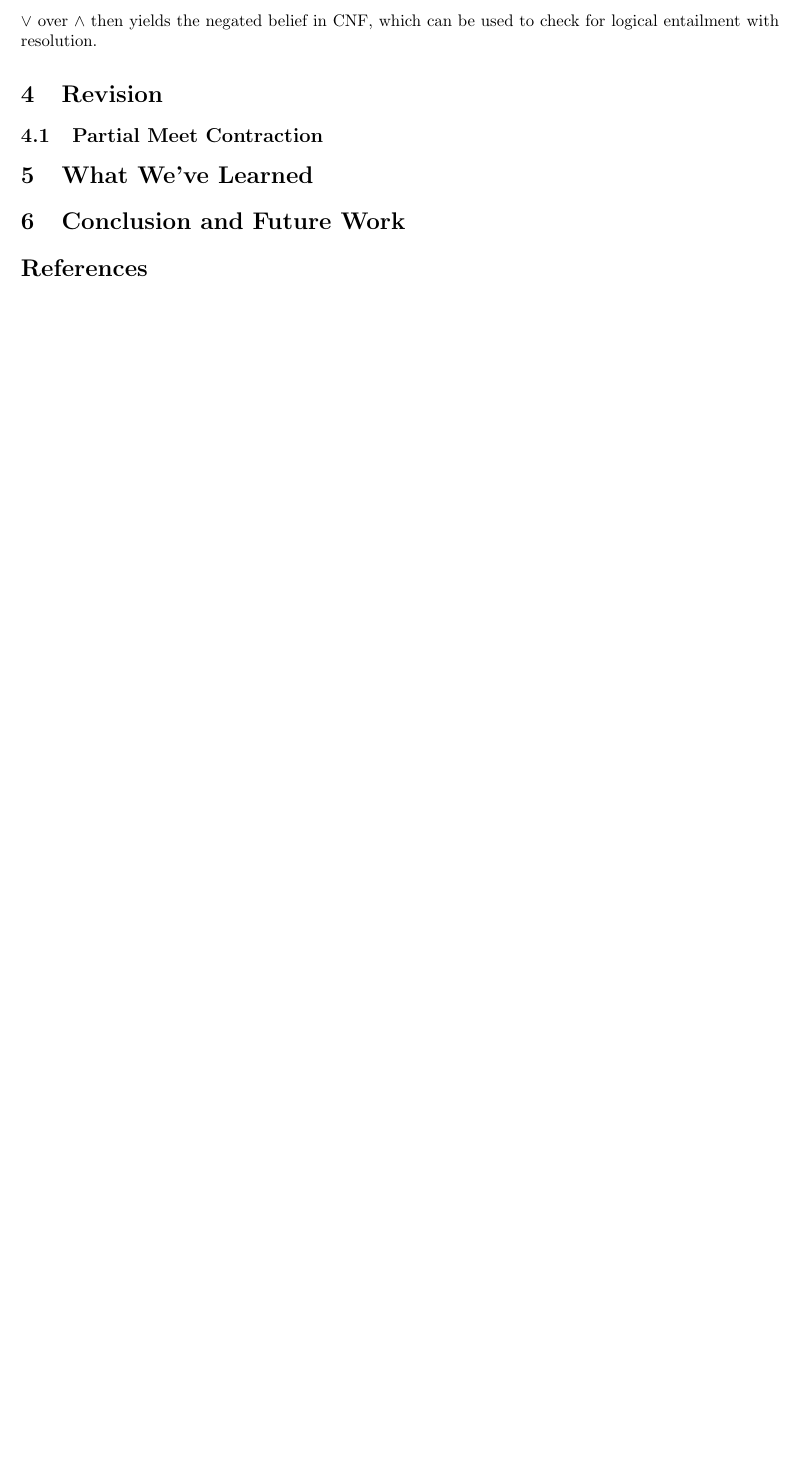
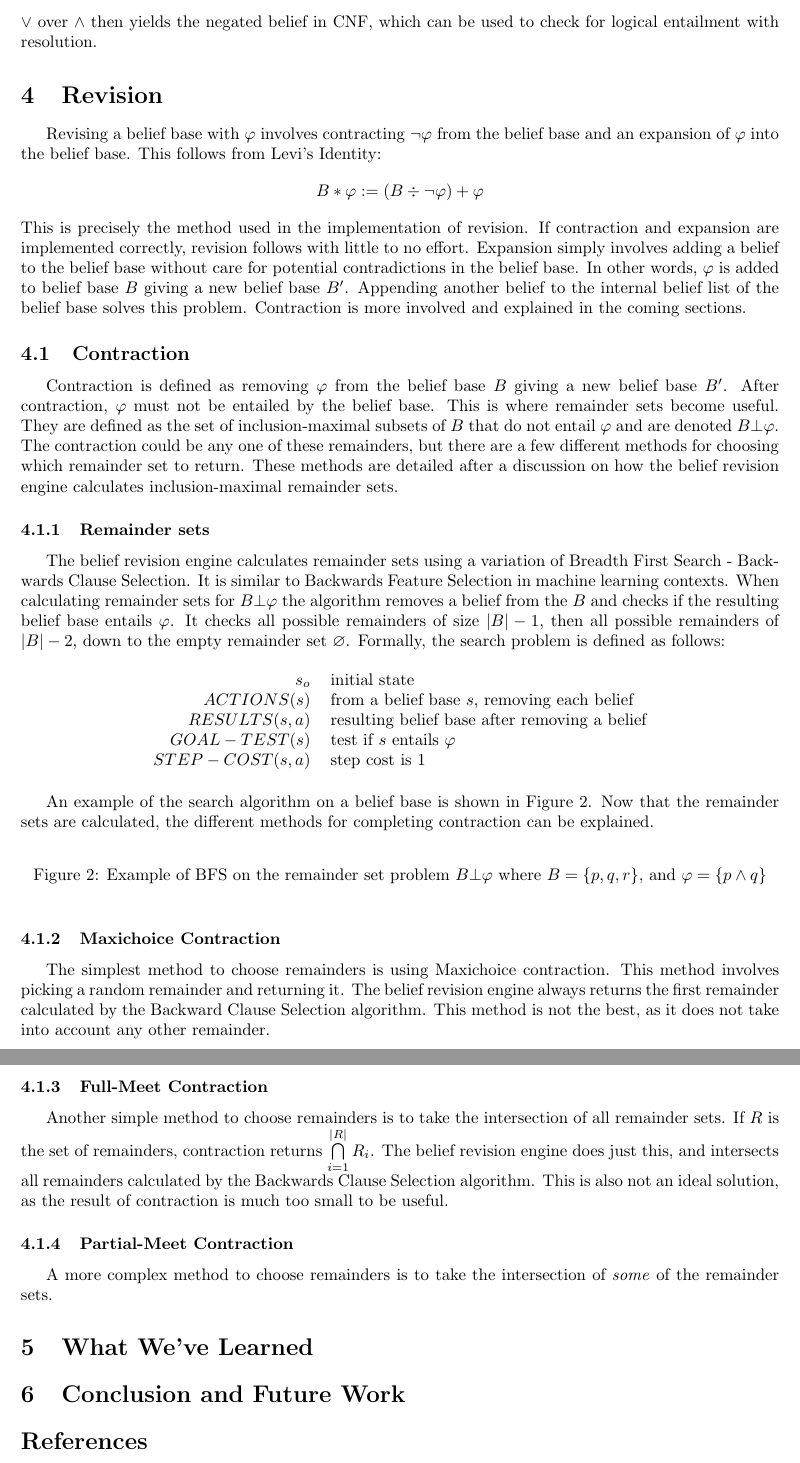
Before and after one commit to jackdreinhardt/AI-Project-2, a LaTeX document (report/report_2.tex): part of page 4 of 4 before the commit and two parts of pages 4 and 5 of 5 after it, the two joined at a grey line, cut so that both start at the same text, the shorter picture padded with empty space. Compiled offline with pdfLaTeX.

Commit message:
changes to belief revision section

```diff
--- a/report/report_2.tex
+++ b/report/report_2.tex
@@ -1,8 +1,9 @@
 \documentclass[a4paper,10pt]{article}
-\usepackage{fullpage, amsfonts, amsmath, indentfirst, graphicx, natbib}
+\usepackage{fullpage, amsfonts, amsmath, indentfirst, graphicx, natbib, amssymb}
 \usepackage[utf8]{inputenc}
 \usepackage[english]{babel}
 \bibliographystyle{apalike}
+\newcommand{\norm}[1]{\lvert #1 \rvert}
 
 
 \begin{document}
@@ -106,10 +86,47 @@ then yields the negated belief in CNF, which can be used to check for logical en
 
 \section{Revision}
 \label{sec:revision}
+Revising a belief base with $\varphi$ involves contracting $\neg\varphi$ from the belief base and an expansion of $\varphi$ into the belief base. This follows from Levi's Identity:
+\[B * \varphi := (B \div \neg \varphi) + \varphi\]
+This is precisely the method used in the implementation of revision. If contraction and expansion are implemented correctly, revision follows with little to no effort. Expansion simply involves adding a belief to the belief base without care for potential contradictions in the belief base. In other words, $\varphi$ is added to belief base $B$ giving a new belief base $B'$. Appending another belief to the internal belief list of the belief base solves this problem. Contraction is more involved and explained in the coming sections.
 
+\subsection{Contraction}
+\label{subsec:contraction}
+Contraction is defined as removing $\varphi$ from the belief base $B$ giving a new belief base $B'$. After contraction, $\varphi$ must not be entailed by the belief base. This is where remainder sets become useful. They are defined as the set of inclusion-maximal subsets of $B$ that do not entail $\varphi$ and are denoted $B \bot\varphi$. The contraction could be any one of these remainders, but there are a few different methods for choosing which remainder set to return. These methods are detailed after a discussion on how the belief revision engine calculates inclusion-maximal remainder sets.
 
-\subsection{Partial Meet Contraction}
-\label{subsec:contraction}
+\subsubsection{Remainder sets}
+\label{subsubsec:remainders}
+The belief revision engine calculates remainder sets using a variation of Breadth First Search - Backwards Clause Selection. It is similar to Backwards Feature Selection in machine learning contexts. When calculating remainder sets for $B \bot\varphi$ the algorithm removes a belief from the $B$ and checks if the resulting belief base entails $\varphi$. It checks all possible remainders of size $\norm{B}-1$, then all possible remainders of $\norm{B}-2$, down to the empty remainder set $\varnothing$. Formally, the search problem is defined as follows:
+\begin{table}[!htb]
+\centering
+\begin{tabular}{rl}
+$s_o$ & initial state \\
+$ACTIONS(s)$ & from a belief base $s$, removing each belief \\
+$RESULTS(s, a)$ & resulting belief base after removing a belief \\
+$GOAL-TEST(s)$ & test if $s$ entails $\varphi$ \\
+$STEP-COST(s,a)$ & step cost is 1 \\
+\end{tabular}
+\end{table}
+
+An example of the search algorithm on a belief base is shown in Figure \ref{fig:BFS}. Now that the remainder sets are calculated, the different methods for completing contraction can be explained.
+\begin{figure}[!htb]
+\centering
+% \includegraphics[width=0.45\linewidth]{figures/img1.PNG}
+\caption{Example of BFS on the remainder set problem $B \bot\varphi$ where $B = \{p,q,r\}$, and $\varphi = \{p \wedge q\}$}
+\label{fig:BFS}
+\end{figure}
+
+\subsubsection{Maxichoice Contraction}
+\label{sec:maxichoice}
+The simplest method to choose remainders is using Maxichoice contraction. This method involves picking a random remainder and returning it. The belief revision engine always returns the first remainder calculated by the Backward Clause Selection algorithm. This method is not the best, as it does not take into account any other remainder.
+
+\subsubsection{Full-Meet Contraction}
+\label{sec:fullmeet}
+Another simple method to choose remainders is to take the intersection of all remainder sets. If $R$ is the set of remainders, contraction returns $\bigcap\limits_{i=1}^{\norm{R}} R_i$. The belief revision engine does just this, and intersects all remainders calculated by the Backwards Clause Selection algorithm. This is also not an ideal solution, as the result of contraction is much too small to be useful.
+
+\subsubsection{Partial-Meet Contraction}
+\label{sec:partialmeet}
+A more complex method to choose remainders is to take the intersection of \textit{some} of the remainder sets.
 
 
 \section{What We've Learned}
```
Also changed, not shown: report/report_2.pdf, report/report_2.tex (41 more changed lines).
